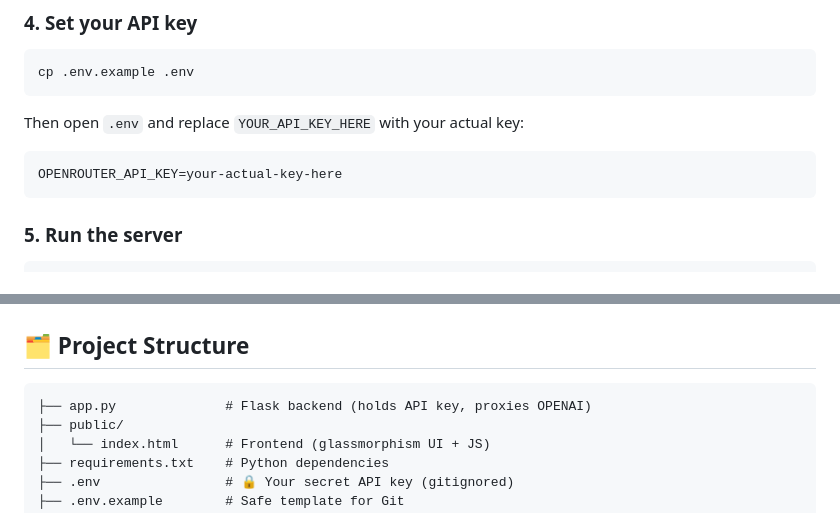
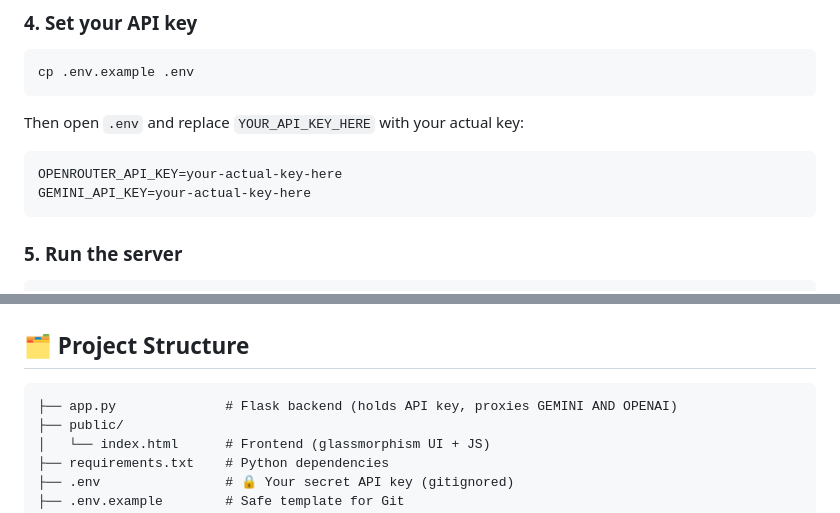
Before and after one commit to anurag2501585-netizen/Fake_News_Detector, a Markdown page: README.md, 2 parts joined by grey strips. GitHub-like rendering.

````diff
--- a/README.md
+++ b/README.md
@@ -31,6 +31,7 @@ cp .env.example .env
 Then open `.env` and replace `YOUR_API_KEY_HERE` with your actual key:
 ```
 OPENROUTER_API_KEY=your-actual-key-here
+GEMINI_API_KEY=your-actual-key-here
 ```
 
 ### 5. Run the server
@@ -63,7 +64,7 @@ Your API key is **never committed** to Git thanks to the `.gitignore` file:
 ## 🗂️ Project Structure
 
 ```
-├── app.py              # Flask backend (holds API key, proxies OPENAI)
+├── app.py              # Flask backend (holds API key, proxies GEMINI AND OPENAI)
 ├── public/
 │   └── index.html      # Frontend (glassmorphism UI + JS)
 ├── requirements.txt    # Python dependencies
````
